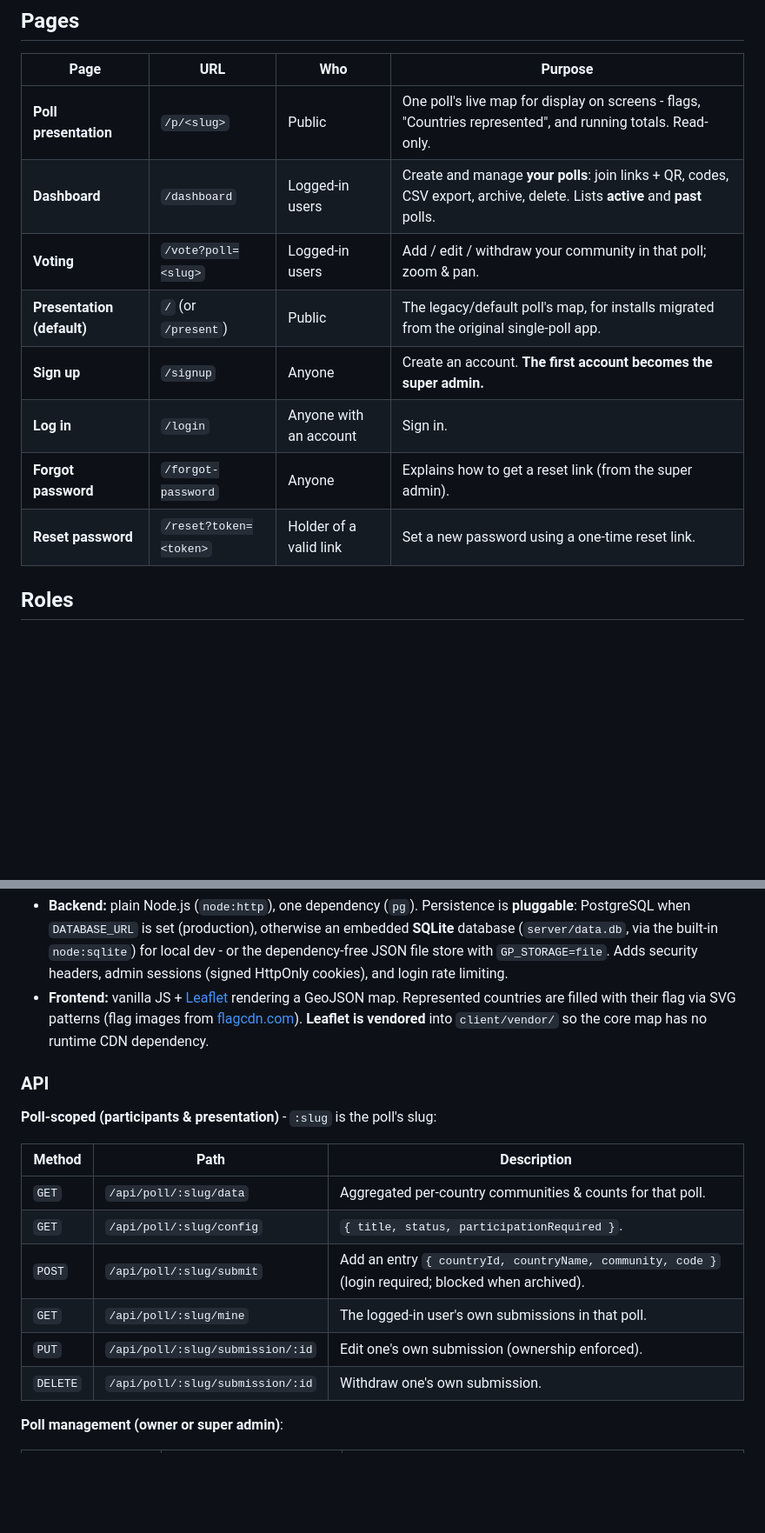
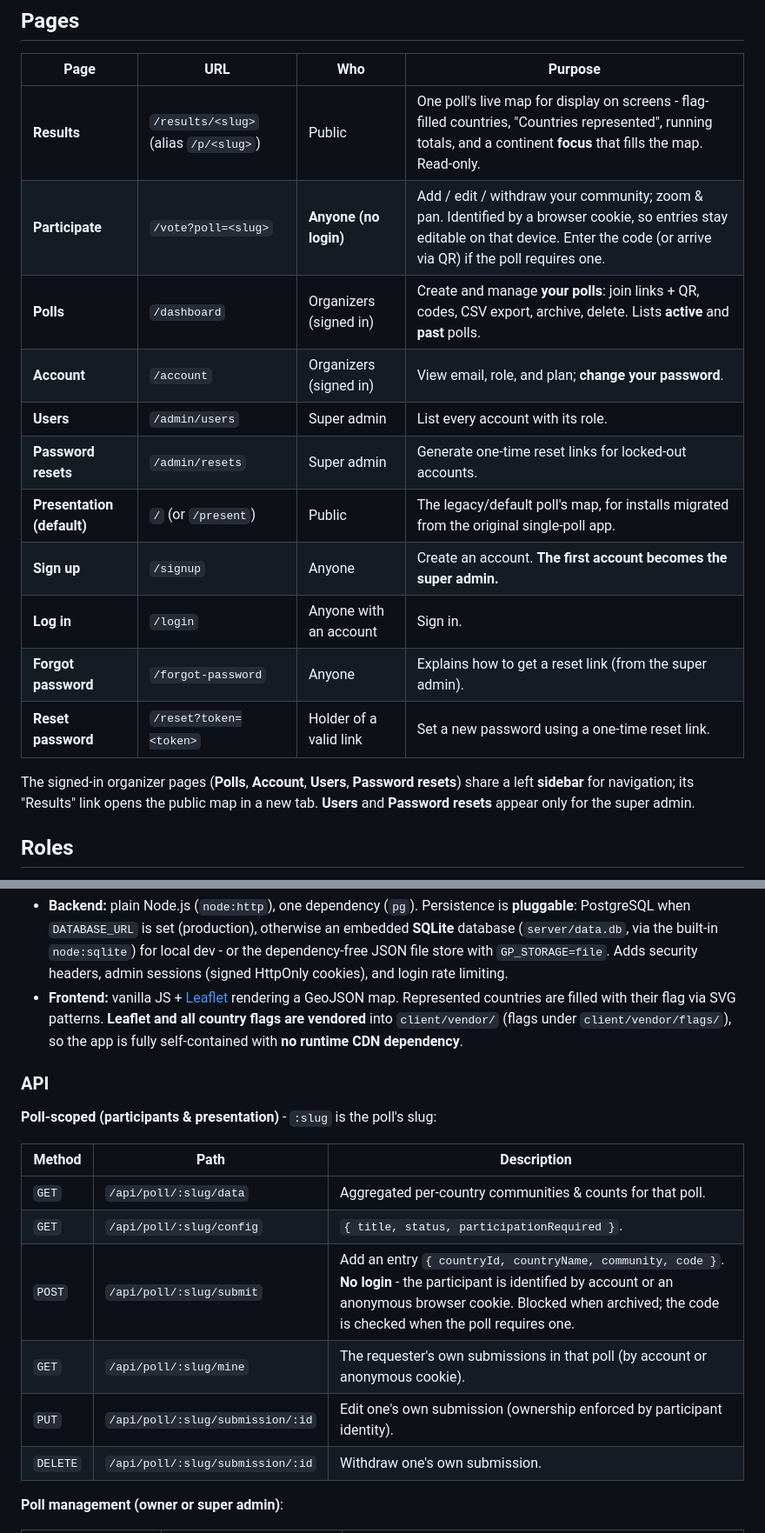
Before and after one commit to Robert-Selemani/Global-Pulse, a Markdown page: README.md, 2 parts joined by grey strips. Shown at 87% size. GitHub-like rendering; blank space fills up the shorter version.

Commit message:
README: update Pages and API tables
Reflect current behavior: /results/<slug> URLs (with /p/ alias), no-login
anonymous participation, the organizer sidebar and its dedicated Account,
Users, and Password resets pages, and the /api/change-password endpoint. Also
corrected the architecture note - country flags are now vendored locally, so
the app has no runtime CDN dependency.

Co-Authored-By: Claude Opus 4.8 <noreply@anthropic.com>

```diff
--- a/README.md
+++ b/README.md
@@ -43,14 +43,22 @@ Existing polling platforms have two big weaknesses this tool fixes:
 
 | Page | URL | Who | Purpose |
 | --- | --- | --- | --- |
-| **Poll presentation** | `/p/<slug>` | Public | One poll's live map for display on screens - flags, "Countries represented", and running totals. Read-only. |
-| **Dashboard** | `/dashboard` | Logged-in users | Create and manage **your polls**: join links + QR, codes, CSV export, archive, delete. Lists **active** and **past** polls. |
-| **Voting** | `/vote?poll=<slug>` | Logged-in users | Add / edit / withdraw your community in that poll; zoom & pan. |
+| **Results** | `/results/<slug>` (alias `/p/<slug>`) | Public | One poll's live map for display on screens - flag-filled countries, "Countries represented", running totals, and a continent **focus** that fills the map. Read-only. |
+| **Participate** | `/vote?poll=<slug>` | **Anyone (no login)** | Add / edit / withdraw your community; zoom & pan. Identified by a browser cookie, so entries stay editable on that device. Enter the code (or arrive via QR) if the poll requires one. |
+| **Polls** | `/dashboard` | Organizers (signed in) | Create and manage **your polls**: join links + QR, codes, CSV export, archive, delete. Lists **active** and **past** polls. |
+| **Account** | `/account` | Organizers (signed in) | View email, role, and plan; **change your password**. |
+| **Users** | `/admin/users` | Super admin | List every account with its role. |
+| **Password resets** | `/admin/resets` | Super admin | Generate one-time reset links for locked-out accounts. |
 | **Presentation (default)** | `/` (or `/present`) | Public | The legacy/default poll's map, for installs migrated from the original single-poll app. |
 | **Sign up** | `/signup` | Anyone | Create an account. **The first account becomes the super admin.** |
 | **Log in** | `/login` | Anyone with an account | Sign in. |
 | **Forgot password** | `/forgot-password` | Anyone | Explains how to get a reset link (from the super admin). |
 | **Reset password** | `/reset?token=<token>` | Holder of a valid link | Set a new password using a one-time reset link. |
+
+The signed-in organizer pages (**Polls**, **Account**, **Users**, **Password
+resets**) share a left **sidebar** for navigation; its "Results" link opens the
+public map in a new tab. **Users** and **Password resets** appear only for the
+super admin.
 
 ## Roles
 
@@ -151,9 +159,9 @@ Global-Pulse/
   HttpOnly cookies), and login rate limiting.
 - **Frontend:** vanilla JS + [Leaflet](https://leafletjs.com/) rendering a
   GeoJSON map. Represented countries are filled with their flag via SVG
-  patterns (flag images from [flagcdn.com](https://flagcdn.com)). **Leaflet is
-  vendored** into `client/vendor/` so the core map has no runtime CDN
-  dependency.
+  patterns. **Leaflet and all country flags are vendored** into
+  `client/vendor/` (flags under `client/vendor/flags/`), so the app is fully
+  self-contained with **no runtime CDN dependency**.
 
 ### API
 
@@ -163,9 +171,9 @@ Global-Pulse/
 | --- | --- | --- |
 | `GET` | `/api/poll/:slug/data` | Aggregated per-country communities & counts for that poll. |
 | `GET` | `/api/poll/:slug/config` | `{ title, status, participationRequired }`. |
-| `POST` | `/api/poll/:slug/submit` | Add an entry `{ countryId, countryName, community, code }` (login required; blocked when archived). |
-| `GET` | `/api/poll/:slug/mine` | The logged-in user's own submissions in that poll. |
-| `PUT` | `/api/poll/:slug/submission/:id` | Edit one's own submission (ownership enforced). |
+| `POST` | `/api/poll/:slug/submit` | Add an entry `{ countryId, countryName, community, code }`. **No login** - the participant is identified by account or an anonymous browser cookie. Blocked when archived; the code is checked when the poll requires one. |
+| `GET` | `/api/poll/:slug/mine` | The requester's own submissions in that poll (by account or anonymous cookie). |
+| `PUT` | `/api/poll/:slug/submission/:id` | Edit one's own submission (ownership enforced by participant identity). |
 | `DELETE` | `/api/poll/:slug/submission/:id` | Withdraw one's own submission. |
 
 **Poll management (owner or super admin)**:
```
Also changed, not shown: other parts of README.md (+2 -1 lines).
